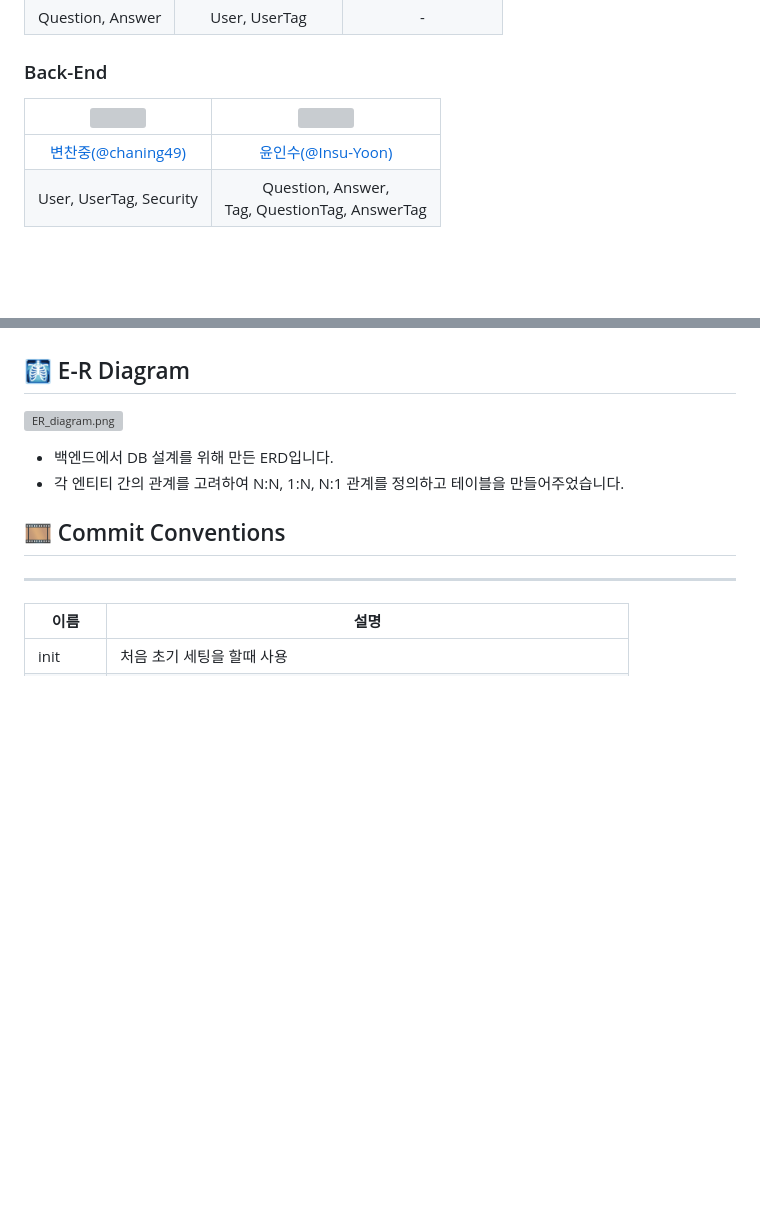
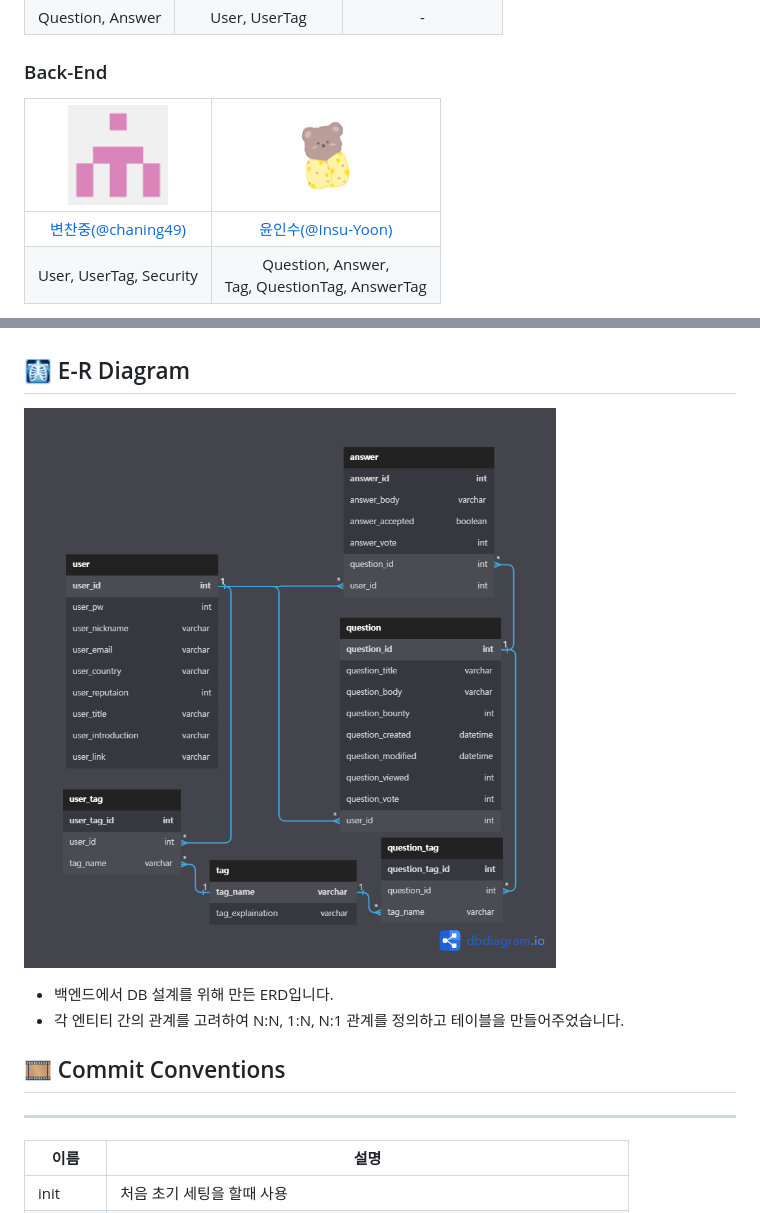
Before and after one commit to codestates-seb/seb41_pre_033, a Markdown page: README.md, 2 parts joined by grey strips. GitHub-like rendering; blank space fills up the shorter version; grey boxes are pictures that could not be loaded.

Commit message:
fix: 이미지 폴더 경로 수정

```diff
--- a/README.md
+++ b/README.md
@@ -15,7 +15,7 @@
 
 ### Back-End
 
-| <img src="./chaning49.png" width="100px" height="100px" title="Github_Logo"/> | <img src="./Insu-Yoon.png" width="100px" height="100px" title="Github_Logo"/> |
+| <img src="readme_img/chaning49.png" width="100px" height="100px" title="Github_Logo"/> | <img src="readme_img/Insu-Yoon.png" width="100px" height="100px" title="Github_Logo"/> |
 | :---: | :---: |
 | [ 변찬중(@chaning49) ](http://github.com/chaning49) | [ 윤인수(@Insu-Yoon) ](https://github.com/Insu-Yoon) |
 | User, UserTag, Security | Question, Answer, <br> Tag, QuestionTag, AnswerTag |
@@ -79,7 +79,7 @@
 
 ## 🩻 E-R Diagram
 
-![ER_diagram.png](ER_diagram.png)
+![ER_diagram.png](readme_img/ER_diagram.png)
 
 - 백엔드에서 DB 설계를 위해 만든 ERD입니다.
 - 각 엔티티 간의 관계를 고려하여 N:N, 1:N, N:1 관계를 정의하고 테이블을 만들어주었습니다.
```
Also changed, not shown: other parts of README.md (+1 -1 lines).
